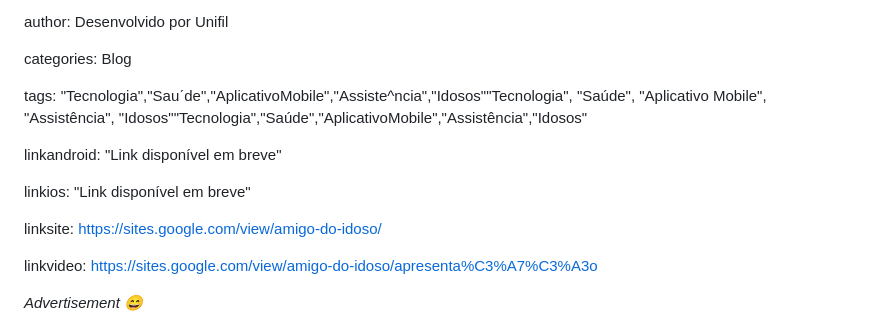
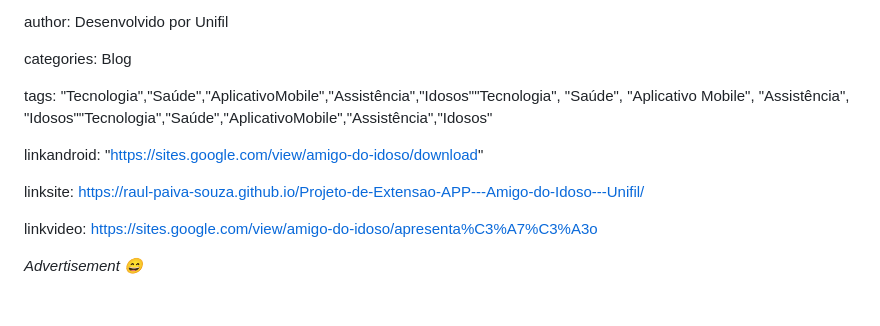
Before and after one commit to Raul-Paiva-Souza/Projeto-de-Extensao-APP---Amigo-do-Idoso---Unifil, a Markdown page: docs/Template.md, the part around the change. Drawn GitHub-style; blank space fills up the shorter version.

Commit message:
"Template atualizado com o link para download"

```diff
--- a/docs/Template.md
+++ b/docs/Template.md
@@ -12,13 +12,11 @@ author: Desenvolvido por Unifil
 
 categories: Blog
 
-tags: "Tecnologia","Sauˊde","AplicativoMobile","Assiste^ncia","Idosos""Tecnologia", "Saúde", "Aplicativo Mobile", "Assistência", "Idosos""Tecnologia","Saúde","AplicativoMobile","Assistência","Idosos"
+tags: "Tecnologia","Saúde","AplicativoMobile","Assistência","Idosos""Tecnologia", "Saúde", "Aplicativo Mobile", "Assistência", "Idosos""Tecnologia","Saúde","AplicativoMobile","Assistência","Idosos"
 
-linkandroid: "Link disponível em breve"
+linkandroid: "https://sites.google.com/view/amigo-do-idoso/download"
 
-linkios: "Link disponível em breve"
-
-linksite: https://sites.google.com/view/amigo-do-idoso/
+linksite: https://raul-paiva-souza.github.io/Projeto-de-Extensao-APP---Amigo-do-Idoso---Unifil/
 
 linkvideo: https://sites.google.com/view/amigo-do-idoso/apresenta%C3%A7%C3%A3o
 
```
